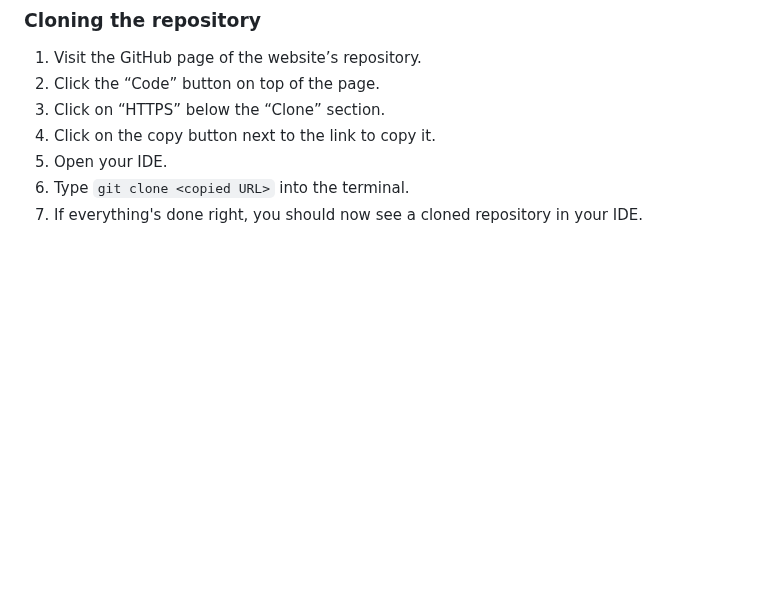
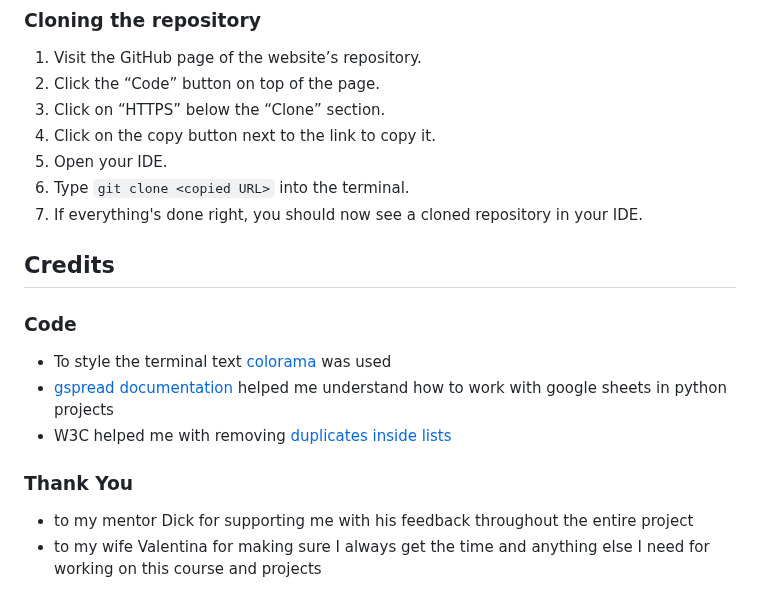
Before and after one commit to dev-timm/prio-butler, a Markdown page: README.md, the part around the change. GitHub-like rendering; blank space fills up the shorter version.

Commit message:
add credits section to readme.md file

````diff
--- a/README.md
+++ b/README.md
@@ -151,3 +151,16 @@ The program was tested with Code Institute’s own [Python Linter](https://pep8c
 5. Open your IDE.
 6. Type  ```git clone <copied URL>``` into the terminal.
 7. If everything's done right, you should now see a cloned repository in your IDE.
+
+## Credits
+
+### Code
+
+- To style the terminal text [colorama](https://pypi.org/project/colorama/) was used
+- [gspread documentation](https://docs.gspread.org/en/latest/user-guide.html) helped me understand how to work with google sheets in python projects
+- W3C helped me with removing [duplicates inside lists](https://www.w3schools.com/python/python_howto_remove_duplicates.asp)
+
+### Thank You
+
+- to my mentor Dick for supporting me with his feedback throughout the entire project
+- to my wife Valentina for making sure I always get the time and anything else I need for working on this course and projects
````
